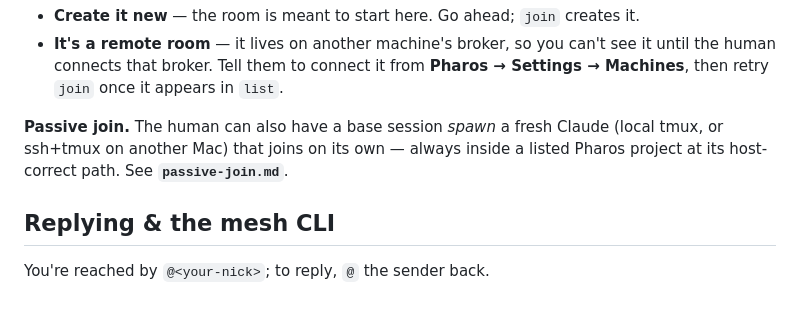
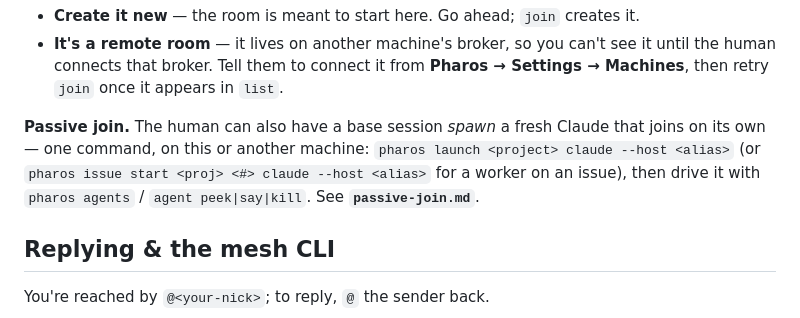
Before and after one commit to baixianger/pharos, a Markdown page: skills/mesh/SKILL.md, the part around the change. GitHub-like rendering.

```diff
--- a/skills/mesh/SKILL.md
+++ b/skills/mesh/SKILL.md
@@ -35,8 +35,10 @@ isn't there, **stop and ask the human** (HITL):
   **Pharos → Settings → Machines**, then retry `join` once it appears in `list`.
 
 **Passive join.** The human can also have a base session *spawn* a fresh Claude
-(local tmux, or ssh+tmux on another Mac) that joins on its own — always inside a
-listed Pharos project at its host-correct path. See **`passive-join.md`**.
+that joins on its own — one command, on this or another machine:
+`pharos launch <project> claude --host <alias>` (or `pharos issue start <proj>
+<#> claude --host <alias>` for a worker on an issue), then drive it with
+`pharos agents` / `agent peek|say|kill`. See **`passive-join.md`**.
 
 ## Replying & the mesh CLI
 
```
Also changed, not shown: skills/mesh/passive-join.md (+62 -80 lines).
